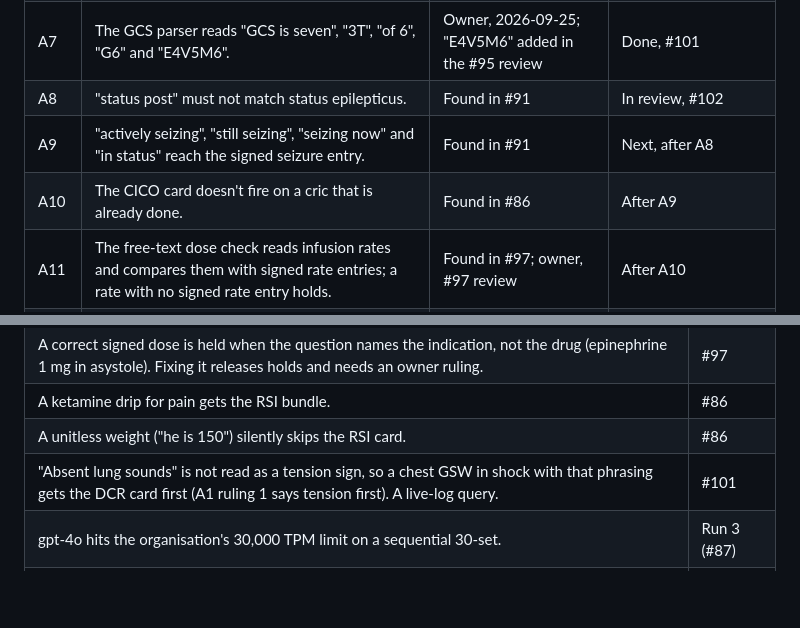
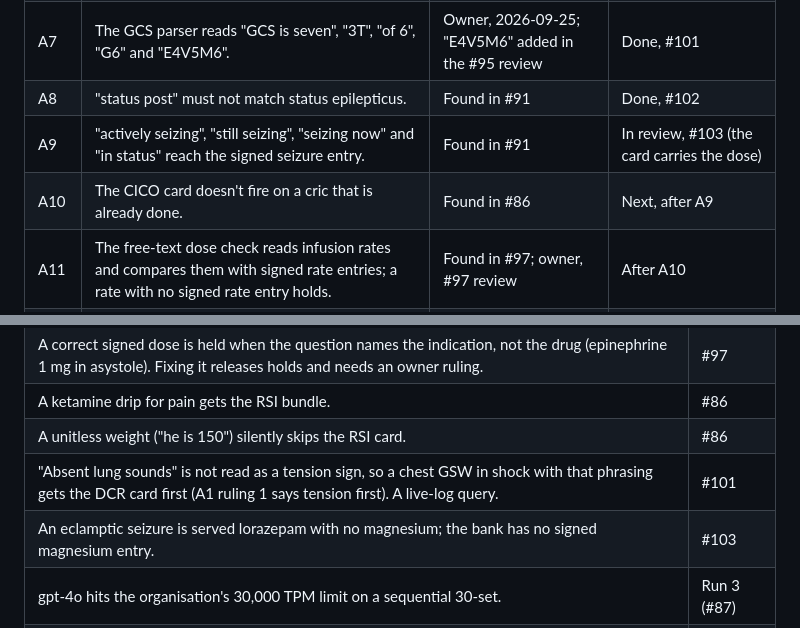
Before and after one commit to AI-in-Austere-Medicine-Project/pi-cloud-cdss, a Markdown page: docs/REFERENCE.md, 2 parts joined by grey strips. GitHub-like rendering; blank space fills up the shorter version.

```diff
--- a/docs/REFERENCE.md
+++ b/docs/REFERENCE.md
@@ -44,9 +44,9 @@ Every A item finishes before any D item starts, because D5's dataset is built th
 | A5 | A fixed-dose hold never says "no weight confirmed"; it names the real reason. | Work order 2026-09-24; local benchmark run 2, finding 3 | Done, #97 |
 | A6 | A design, no code, for a signed table of contraindicated procedures. | Work order 2026-09-24 | Done, #99. P3 and P5 signed (#100); P1 and P2 unsigned |
 | A7 | The GCS parser reads "GCS is seven", "3T", "of 6", "G6" and "E4V5M6". | Owner, 2026-09-25; "E4V5M6" added in the #95 review | Done, #101 |
-| A8 | "status post" must not match status epilepticus. | Found in #91 | In review, #102 |
-| A9 | "actively seizing", "still seizing", "seizing now" and "in status" reach the signed seizure entry. | Found in #91 | Next, after A8 |
-| A10 | The CICO card doesn't fire on a cric that is already done. | Found in #86 | After A9 |
+| A8 | "status post" must not match status epilepticus. | Found in #91 | Done, #102 |
+| A9 | "actively seizing", "still seizing", "seizing now" and "in status" reach the signed seizure entry. | Found in #91 | In review, #103 (the card carries the dose) |
+| A10 | The CICO card doesn't fire on a cric that is already done. | Found in #86 | Next, after A9 |
 | A11 | The free-text dose check reads infusion rates and compares them with signed rate entries; a rate with no signed rate entry holds. | Found in #97; owner, #97 review | After A10 |
 | A12 | Succinylcholine leaves ALLOWED_DOSES under a P5 condition (burns, spinal cord injury, hyperkalaemia). | Owner, #98 review | After A11 |
 | A13 | Remove the dead `safety_rules.json` path, with a test that nothing depended on it. | Found in #98; owner, #98 review | After A12 |
@@ -152,6 +152,7 @@ Mirrors the list of the same name in `WORK_ORDER.md`.
 | A ketamine drip for pain gets the RSI bundle. | #86 |
 | A unitless weight ("he is 150") silently skips the RSI card. | #86 |
 | "Absent lung sounds" is not read as a tension sign, so a chest GSW in shock with that phrasing gets the DCR card first (A1 ruling 1 says tension first). A live-log query. | #101 |
+| An eclamptic seizure is served lorazepam with no magnesium; the bank has no signed magnesium entry. | #103 |
 | gpt-4o hits the organisation's 30,000 TPM limit on a sequential 30-set. | Run 3 (#87) |
 | The corpus was ingested from the superseded 2017 ID39; the 2026 edition is now in `jts_protocols`. Re-ingest is a separate decision. | #100 |
 | The signed succinylcholine dose contract cites ID39 p.28 for contraindications the page doesn't list; ID40 p.3 does. A re-sign. | #100 |
```
Also changed, not shown: docs/WORK_ORDER.md (+11 -6 lines).
